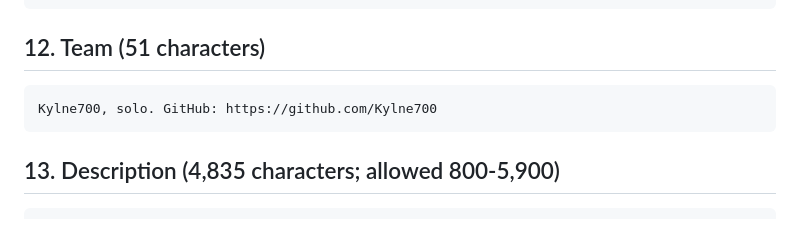
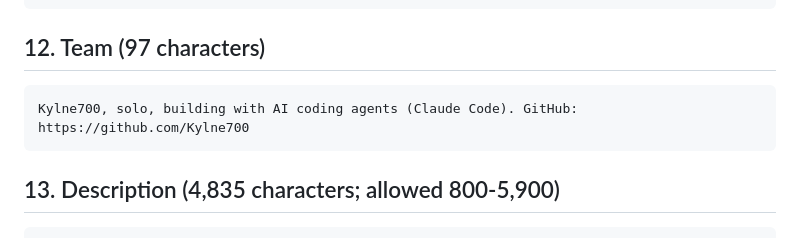
Before and after one commit to Kylne700/mezo-agent-toolkit, a Markdown page: SUBMISSION.md, the part around the change. GitHub-like rendering.

Commit message:
SUBMISSION: the team field says the entry is built with AI coding agents
Co-Authored-By: Claude Opus 5.5 <noreply@anthropic.com>

````diff
--- a/SUBMISSION.md
+++ b/SUBMISSION.md
@@ -80,10 +80,10 @@ testnet
 Plans, not promises. Testnet only.
 ```
 
-## 12. Team (51 characters)
+## 12. Team (97 characters)
 
 ```text
-Kylne700, solo. GitHub: https://github.com/Kylne700
+Kylne700, solo, building with AI coding agents (Claude Code). GitHub: https://github.com/Kylne700
 ```
 
 ## 13. Description (4,835 characters; allowed 800-5,900)
````
